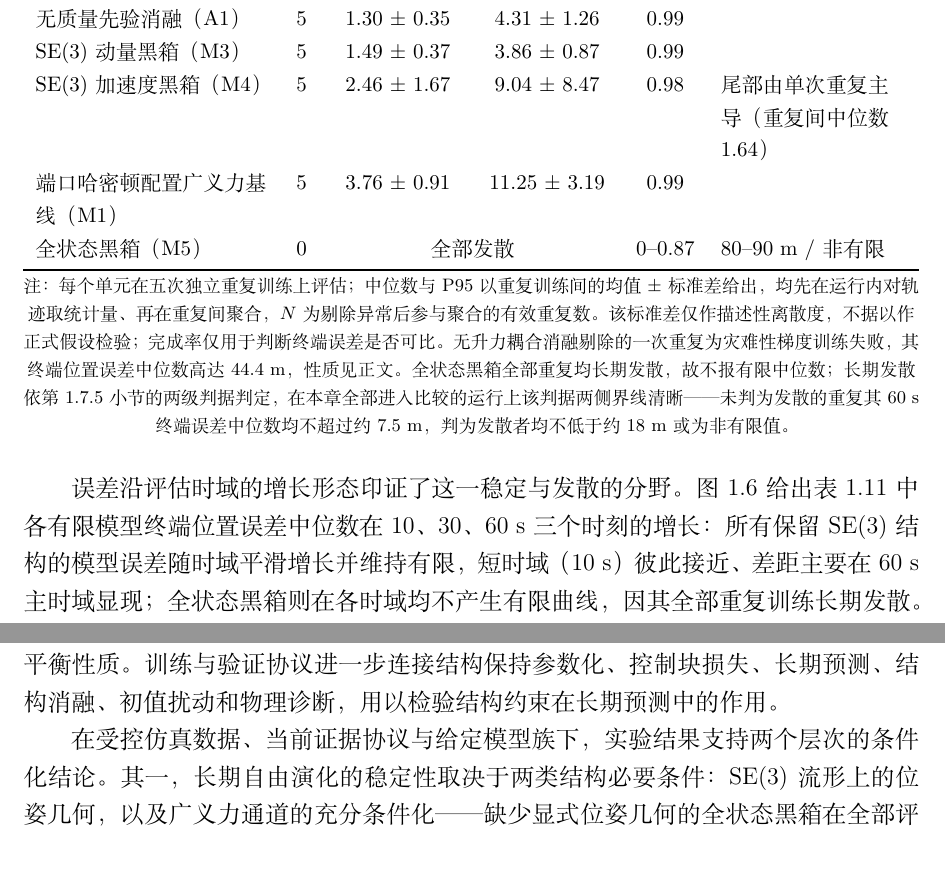
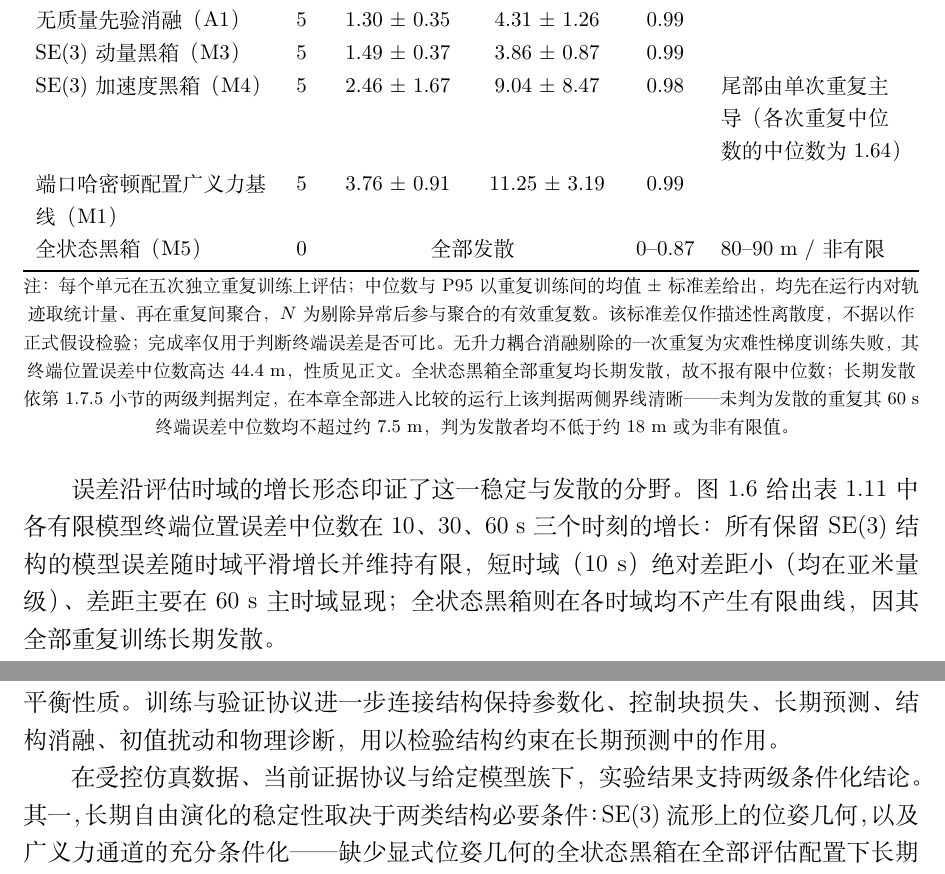
Before and after one commit to davidjin1214/auvhamnode-g3_5_5, a LaTeX thesis (paper/drafts/auvhamnode_thesis_chapter_zh.tex): two parts of pages 41 and 52 of 58, joined at a grey line, cut so that both start at the same text. Compiled offline with XeLaTeX.

Commit message:
paper: 落实 §1.8–§1.9 审查 LOW 项文字级修订
- 8-7 无升力训练失败三处收敛为两处：§1.8.1 压缩为一句带表注回指（§1.8.3 部分已随
  第一批 8-1④ 落实、删 44.4 数值重复）
- 8-9 「收敛至 8% 以内」补「数值见运行评估记录」回指
- 8-11 「短时域彼此接近」改「短时域绝对差距小（均在亚米量级）」（10 s 各模型中位数
  0.083–0.50 m，经 figure_data 核验）
- 8-12 表 1.11 M4 备注改「各次重复中位数的中位数为 1.64」
- 8-14 正文与图 1.5 题注「约 0.17」改「约 0.2 量级」（黑箱平台区间 0.15–0.25）
- L-1 「两处例外应诚实标注」→「两处例外如下」；「它许可将」→「这使得……可以」
- 可选项：「各层证据/两个层次的条件化结论」统一为「两级证据/两级条件化结论」
- 不做（图级、已判可接受）：8-10 阶梯图发散条画法、8-13 5.5/5.6 倍
- 9-6 已随第二批落实

编译：0 Overfull、0 未定义引用、58 页

```diff
--- a/paper/drafts/auvhamnode_thesis_chapter_zh.tex
+++ b/paper/drafts/auvhamnode_thesis_chapter_zh.tex
@@ -1030,7 +1030,7 @@ AUVHamNODE 首先把位姿变化从可学习黑箱中分离出来，显式编码
     无升力耦合消融（A3）& 4 & 0.83 \(\pm\) 0.35 & 2.15 \(\pm\) 0.70 & 0.99 & 剔除一次训练异常 \\
     无质量先验消融（A1）& 5 & 1.30 \(\pm\) 0.35 & 4.31 \(\pm\) 1.26 & 0.99 & \\
     \(\SE(3)\) 动量黑箱（M3）& 5 & 1.49 \(\pm\) 0.37 & 3.86 \(\pm\) 0.87 & 0.99 & \\
-    \(\SE(3)\) 加速度黑箱（M4）& 5 & 2.46 \(\pm\) 1.67 & 9.04 \(\pm\) 8.47 & 0.98 & 尾部由单次重复主导（重复间中位数 1.64）\\
+    \(\SE(3)\) 加速度黑箱（M4）& 5 & 2.46 \(\pm\) 1.67 & 9.04 \(\pm\) 8.47 & 0.98 & 尾部由单次重复主导（各次重复中位数的中位数为 1.64）\\
     端口哈密顿配置广义力基线（M1）& 5 & 3.76 \(\pm\) 0.91 & 11.25 \(\pm\) 3.19 & 0.99 & \\
     全状态黑箱（M5）& 0 & \multicolumn{2}{c}{全部发散} & 0--0.87 & 80--90~m / 非有限 \\
     \bottomrule
@@ -1039,7 +1039,7 @@ AUVHamNODE 首先把位姿变化从可学习黑箱中分离出来，显式编码
   \footnotesize 注：每个单元在五次独立重复训练上评估；中位数与 P95 以重复训练间的均值 \(\pm\) 标准差给出，均先在运行内对轨迹取统计量、再在重复间聚合，\(N\) 为剔除异常后参与聚合的有效重复数。该标准差仅作描述性离散度，不据以作正式假设检验；完成率仅用于判断终端误差是否可比。无升力耦合消融剔除的一次重复为灾难性梯度训练失败，其终端位置误差中位数高达 44.4~m，性质见正文。全状态黑箱全部重复均长期发散，故不报有限中位数；长期发散依第~\ref{subsec:metrics} 小节的两级判据判定，在本章全部进入比较的运行上该判据两侧界线清晰——未判为发散的重复其 60~s 终端误差中位数均不超过约 7.5~m，判为发散者均不低于约 18~m 或为非有限值。
 \end{table}
 
-误差沿评估时域的增长形态印证了这一稳定与发散的分野。图~\ref{fig:s8-horizon} 给出表~\ref{tab:s8-clean-main} 中各有限模型终端位置误差中位数在 \(10\)、\(30\)、\(60~\mathrm{s}\) 三个时刻的增长：所有保留 \(\SE(3)\) 结构的模型误差随时域平滑增长并维持有限，短时域（\(10~\mathrm{s}\)）彼此接近、差距主要在 \(60~\mathrm{s}\) 主时域显现；全状态黑箱则在各时域均不产生有限曲线，因其全部重复训练长期发散。
+误差沿评估时域的增长形态印证了这一稳定与发散的分野。图~\ref{fig:s8-horizon} 给出表~\ref{tab:s8-clean-main} 中各有限模型终端位置误差中位数在 \(10\)、\(30\)、\(60~\mathrm{s}\) 三个时刻的增长：所有保留 \(\SE(3)\) 结构的模型误差随时域平滑增长并维持有限，短时域（\(10~\mathrm{s}\)）绝对差距小（均在亚米量级）、差距主要在 \(60~\mathrm{s}\) 主时域显现；全状态黑箱则在各时域均不产生有限曲线，因其全部重复训练长期发散。
 
 \begin{figure}[H]
   \centering
@@ -1225,7 +1225,7 @@ AUVHamNODE 首先把位姿变化从可学习黑箱中分离出来，显式编码
 
 本章给出了该模型的状态表示、速度契约、\(\SE(3)\) 运动学、相对动量动力学、非保守广义力分解、执行器滞后和外源通道，并证明了静水机械核心在限定条件下的能量平衡性质。训练与验证协议进一步连接结构保持参数化、控制块损失、长期预测、结构消融、初值扰动和物理诊断，用以检验结构约束在长期预测中的作用。
 
-在受控仿真数据、当前证据协议与给定模型族下，实验结果支持两个层次的条件化结论。其一，长期自由演化的稳定性取决于两类结构必要条件：\(\SE(3)\) 流形上的位姿几何，以及广义力通道的充分条件化——缺少显式位姿几何的全状态黑箱在全部评估配置下长期预测发散，把广义力条件化收窄的消融在干净评估配置下长期预测发散，而保留 \(\SE(3)\) 结构并维持充分广义力条件化的模型均维持有限误差。其二，在保持几何与质量结构的前提下，精度沿几条相互独立的结构轴展开：完整模型 AUVHamNODE 取得最优精度，机械能量核心是惯性--能量子先验组内最主要的精度先验、质量先验与零功率升力耦合的边际作用依次递减，跨通道耗散耦合与广义力的分解组织则各自构成另一条独立的精度结构；移除标量势能核心的端口哈密顿配置广义力基线退化为表现最弱的结构化对照。
+在受控仿真数据、当前证据协议与给定模型族下，实验结果支持两级条件化结论。其一，长期自由演化的稳定性取决于两类结构必要条件：\(\SE(3)\) 流形上的位姿几何，以及广义力通道的充分条件化——缺少显式位姿几何的全状态黑箱在全部评估配置下长期预测发散，把广义力条件化收窄的消融在干净评估配置下长期预测发散，而保留 \(\SE(3)\) 结构并维持充分广义力条件化的模型均维持有限误差。其二，在保持几何与质量结构的前提下，精度沿几条相互独立的结构轴展开：完整模型 AUVHamNODE 取得最优精度，机械能量核心是惯性--能量子先验组内最主要的精度先验、质量先验与零功率升力耦合的边际作用依次递减，跨通道耗散耦合与广义力的分解组织则各自构成另一条独立的精度结构；移除标量势能核心的端口哈密顿配置广义力基线退化为表现最弱的结构化对照。
 
 上述精度排序中的部分次序随初值扰动强度与所选统计量（中位数或尾部 P95）而变化。因此，本章采用并列双指标报告，并对扰动条件下的精度优势作条件化表述。这些结论限定于受控仿真数据、当前证据协议和给定模型族，其相对真实海试条件的适用边界已在第~\ref{sec:discussion} 节讨论。
 
```
Also changed, not shown: paper/drafts/auvhamnode_thesis_chapter_zh.tex (8 more changed lines).
